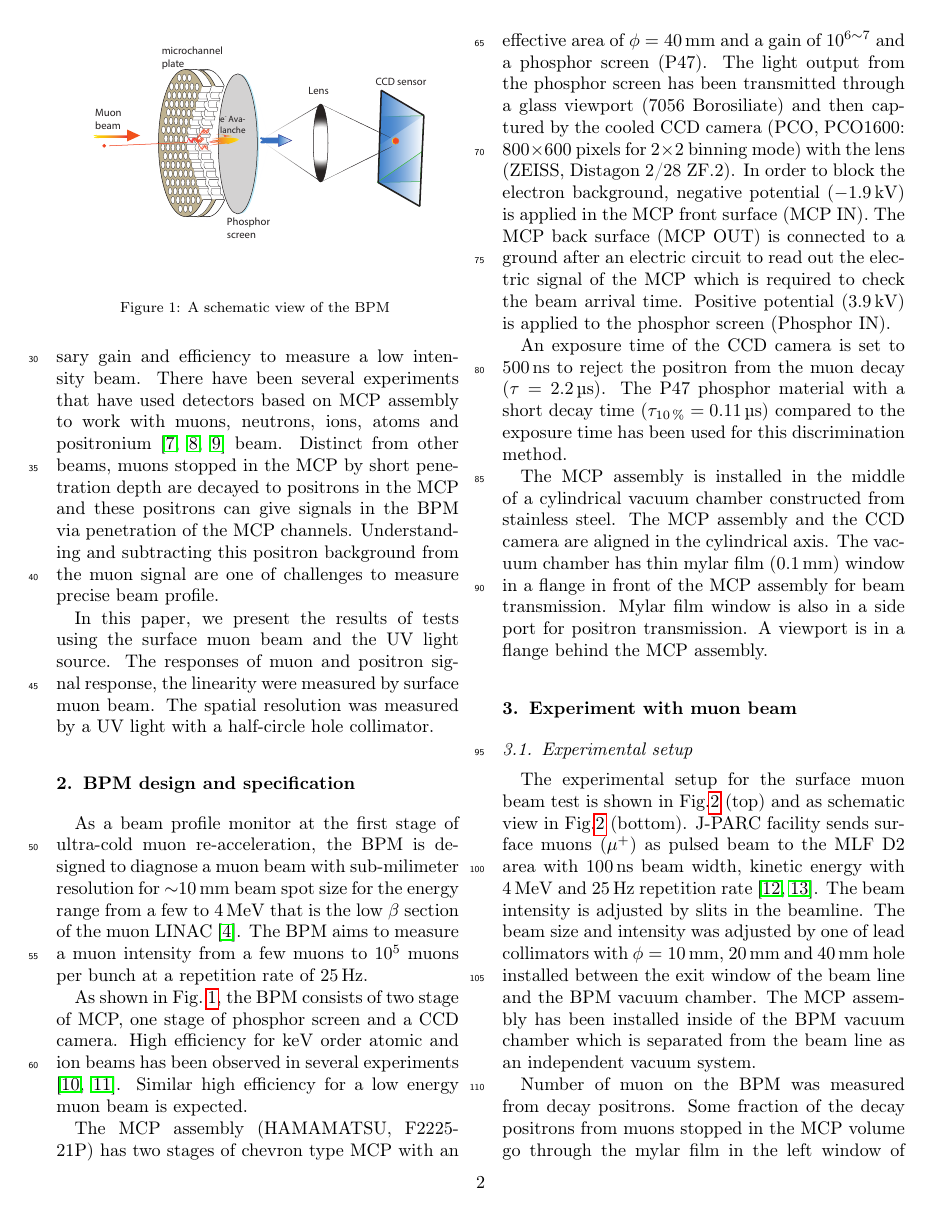
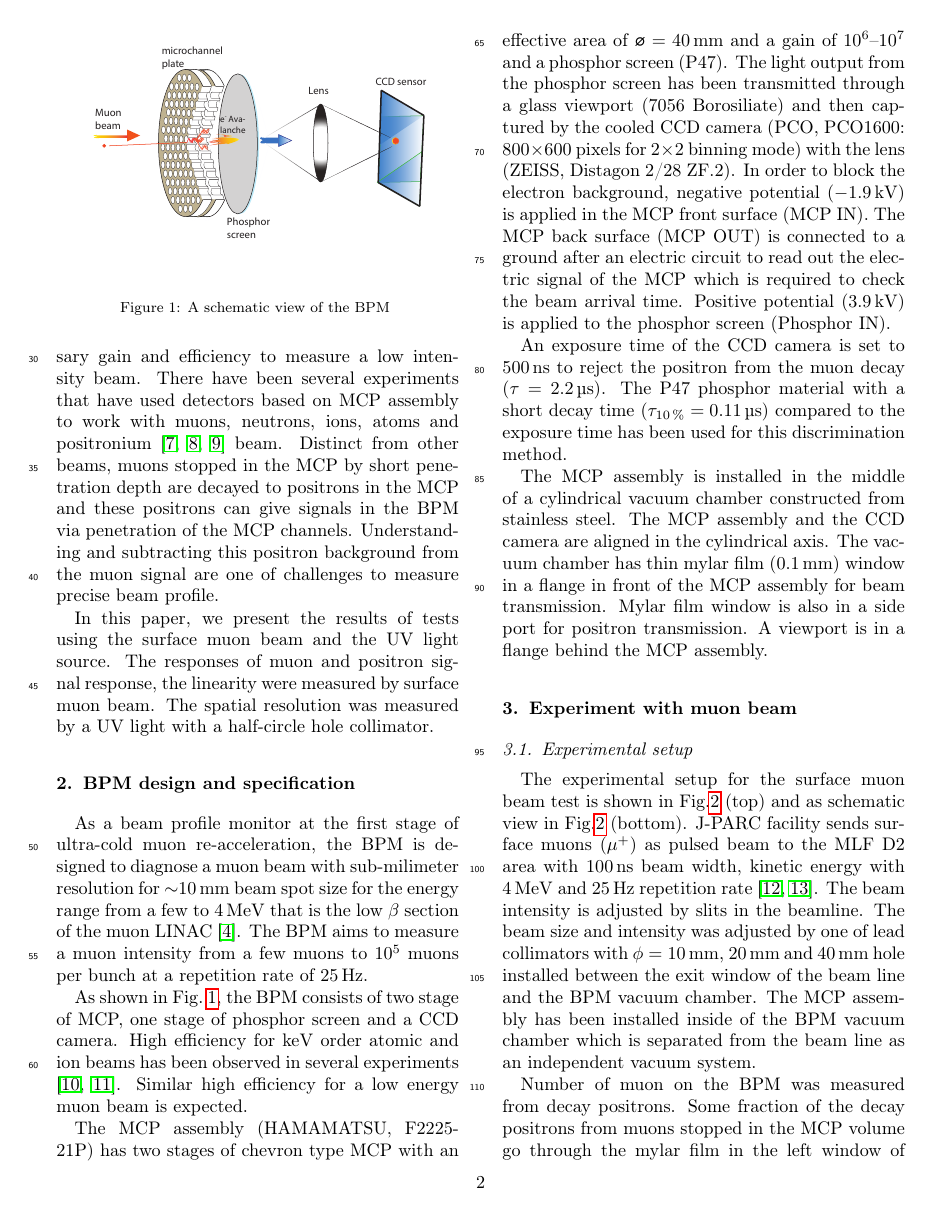
Before and after one commit to lbrl/mcp-bpm-paper, a LaTeX paper (mcp_bpm_main.tex): page 2 of 7. Compiled offline with pdfLaTeX.

Commit message:
Updates from ShareLaTeX

```diff
--- a/mcp_bpm_main.tex
+++ b/mcp_bpm_main.tex
@@ -7,6 +7,11 @@
 \usepackage{grffile}
 \usepackage{color}
 
+\DeclareFontEncoding{LS1}{}{}
+\DeclareFontSubstitution{LS1}{stix}{m}{n}
+\DeclareRobustCommand{\diameter}{%
+  \text{\usefont{LS1}{stixscr}{m}{n}\symbol{"60}}%
+}
 
 \usepackage[separate-uncertainty = true,
     multi-part-units = single,
@@ -178,7 +183,9 @@ High efficiency for \si{\keV} order atomic and ion beams has been observed in se
 \label{fig:BPM_scheme}
 \end{center} \end{figure}
 
-The MCP assembly (HAMAMATSU, F2225-21P) has two stages of chevron type MCP with an effective area of $\phi = \SI{40}{\mm}$ and a gain of $10^{6\sim7}$ and a phosphor screen (P47). The light output from the phosphor screen has been transmitted through a glass viewport (7056 Borosiliate) and then captured by the cooled CCD camera (PCO, PCO1600: $800 \times 600$ pixels for $2 \times 2$ binning mode) with the lens (ZEISS, Distagon 2/28 ZF.2).
+The MCP assembly (HAMAMATSU, F2225-21P) has two stages of chevron type MCP with an effective area of
+$\diameter = \SI{40}{\mm}$ and a gain of
+\numrange{e6}{e7} and a phosphor screen (P47). The light output from the phosphor screen has been transmitted through a glass viewport (7056 Borosiliate) and then captured by the cooled CCD camera (PCO, PCO1600: $800 \times 600$ pixels for $2 \times 2$ binning mode) with the lens (ZEISS, Distagon 2/28 ZF.2).
 In order to block the electron background, negative potential (\SI{-1.9}{\kilo\volt}) is applied in the MCP front surface (MCP IN).
 The MCP back surface (MCP OUT) is connected to a ground after an electric circuit to read out the electric signal of the MCP which is required to check the beam arrival time.
 Positive potential (\SI{3.9}{\kilo\volt}) is applied to the phosphor screen (Phosphor IN).
```
